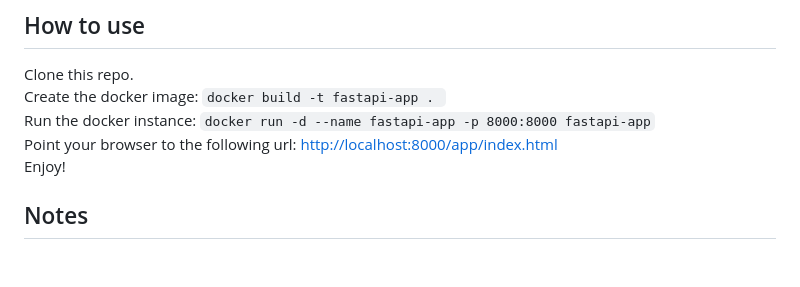
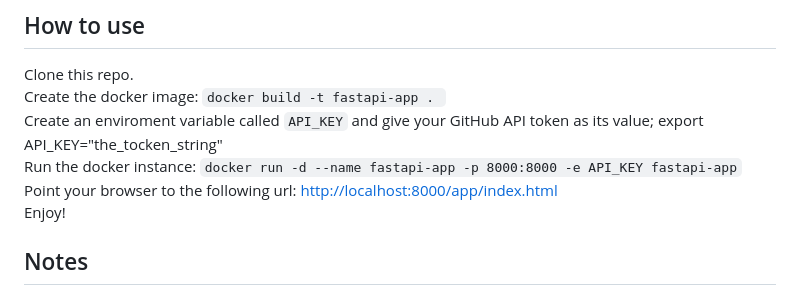
Before and after one commit to StergeZissakis/GitHubContribs, a Markdown page: README.md, the part around the change. Rendered like a GitHub page; blank space fills up the shorter version.

Commit message:
README update on how to pass your own GitHub API token in to the Docker container.

```diff
--- a/README.md
+++ b/README.md
@@ -103,7 +103,9 @@ Clone this repo.
 <br>
 Create the docker image: `docker build -t fastapi-app . `
 <br>
-Run the docker instance: `docker run -d --name fastapi-app -p 8000:8000 fastapi-app`
+Create an enviroment variable called `API_KEY` and give your GitHub API token as its value; export API_KEY="the_tocken_string"
+<br>
+Run the docker instance: `docker run -d --name fastapi-app -p 8000:8000 -e API_KEY fastapi-app`
 <br>
 Point your browser to the following url: [http://localhost:8000/app/index.html](http://localhost:8000/app/index.html)
 <br>
```
